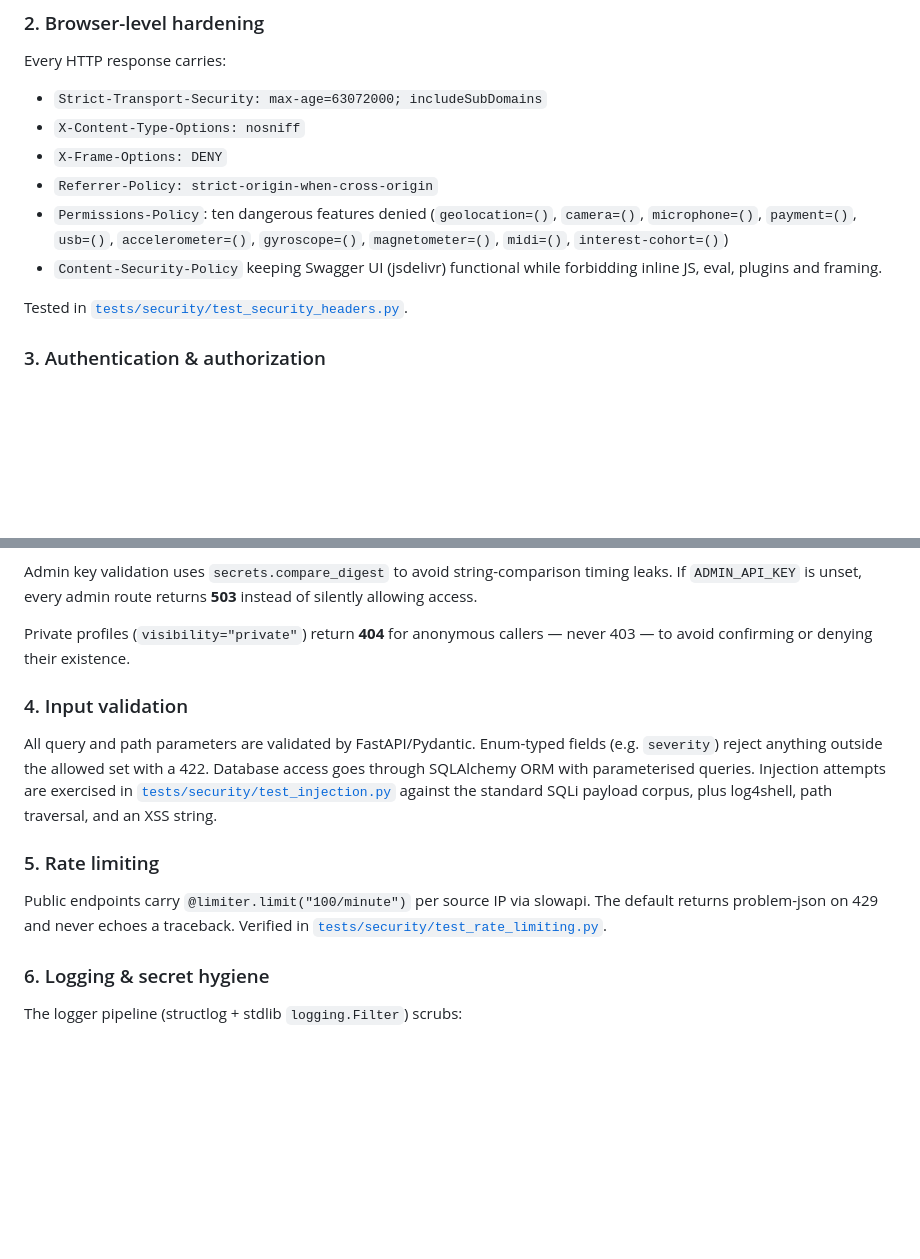
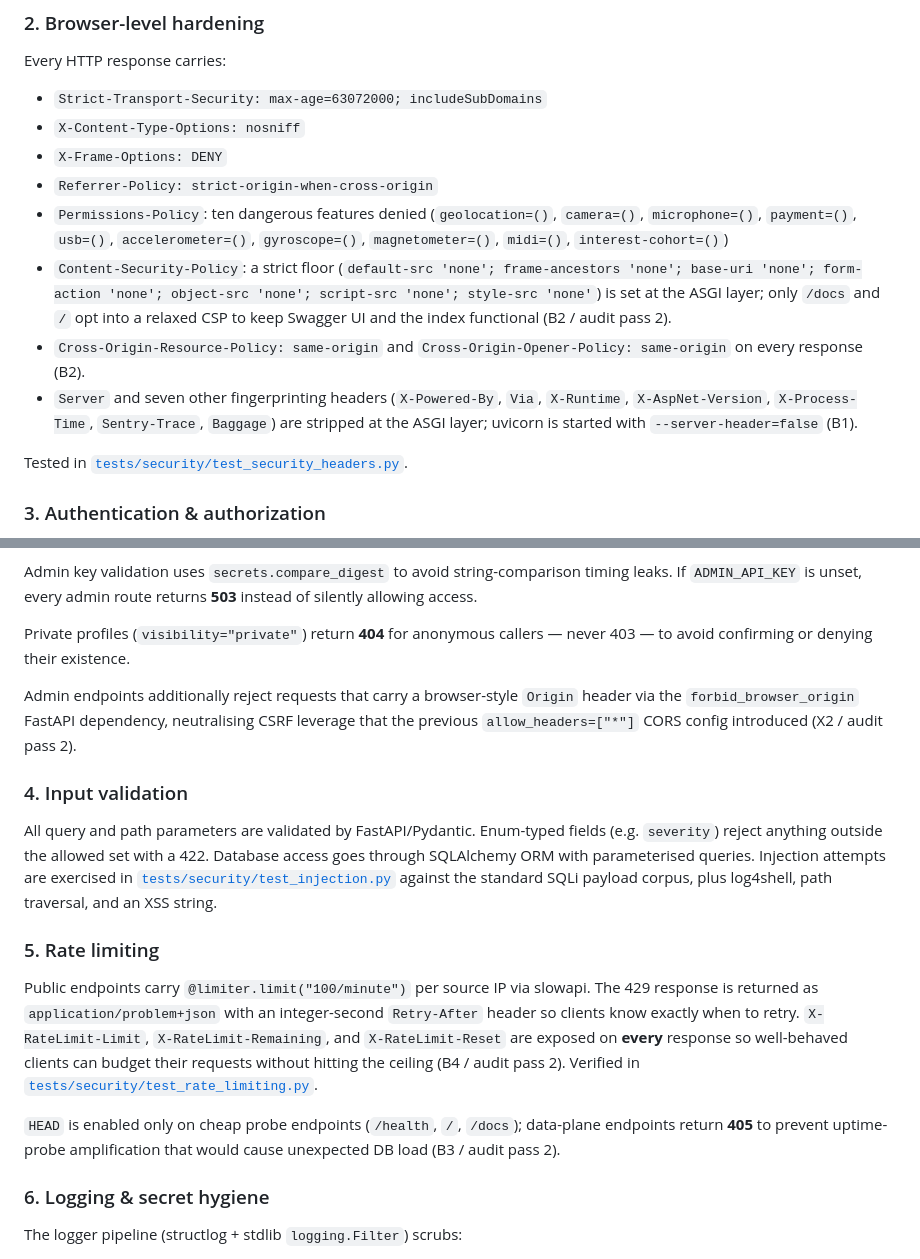
Before and after one commit to Setounkpe7/threat-intel-api, a Markdown page: docs/SECURITY.md, 2 parts joined by grey strips. Drawn GitHub-style; blank space fills up the shorter version.

Commit message:
docs(security): refresh OWASP API Top 10 mapping for audit pass 2
A1 (catch-all problem+json), B1 (header strip), B2 (strict CSP floor +
COOP/CORP), B3 (HEAD on cheap endpoints), B4 (rate-limit headers,
problem+json on 429), B5 (collector counters), X1 (Cache-Control on
errors), X2 (admin Origin reject) — each gets a line under the
relevant API1–API10 risk in docs/SECURITY.md.

Co-Authored-By: Claude Opus 4.7 <noreply@anthropic.com>

```diff
--- a/docs/SECURITY.md
+++ b/docs/SECURITY.md
@@ -41,8 +41,17 @@ Every HTTP response carries:
 - `Permissions-Policy`: ten dangerous features denied (`geolocation=()`,
   `camera=()`, `microphone=()`, `payment=()`, `usb=()`, `accelerometer=()`,
   `gyroscope=()`, `magnetometer=()`, `midi=()`, `interest-cohort=()`)
-- `Content-Security-Policy` keeping Swagger UI (jsdelivr) functional while
-  forbidding inline JS, eval, plugins and framing.
+- `Content-Security-Policy`: a strict floor (`default-src 'none';
+  frame-ancestors 'none'; base-uri 'none'; form-action 'none';
+  object-src 'none'; script-src 'none'; style-src 'none'`) is set at the
+  ASGI layer; only `/docs` and `/` opt into a relaxed CSP to keep Swagger
+  UI and the index functional (B2 / audit pass 2).
+- `Cross-Origin-Resource-Policy: same-origin` and
+  `Cross-Origin-Opener-Policy: same-origin` on every response (B2).
+- `Server` and seven other fingerprinting headers (`X-Powered-By`, `Via`,
+  `X-Runtime`, `X-AspNet-Version`, `X-Process-Time`, `Sentry-Trace`,
+  `Baggage`) are stripped at the ASGI layer; uvicorn is started with
+  `--server-header=false` (B1).
 
 Tested in [`tests/security/test_security_headers.py`](../tests/security/test_security_headers.py).
 
@@ -62,6 +71,11 @@ instead of silently allowing access.
 Private profiles (`visibility="private"`) return **404** for anonymous
 callers — never 403 — to avoid confirming or denying their existence.
 
+Admin endpoints additionally reject requests that carry a browser-style
+`Origin` header via the `forbid_browser_origin` FastAPI dependency, neutralising
+CSRF leverage that the previous `allow_headers=["*"]` CORS config
+introduced (X2 / audit pass 2).
+
 ### 4. Input validation
 
 All query and path parameters are validated by FastAPI/Pydantic. Enum-typed
@@ -75,9 +89,16 @@ and an XSS string.
 ### 5. Rate limiting
 
 Public endpoints carry `@limiter.limit("100/minute")` per source IP via
-slowapi. The default returns problem-json on 429 and never echoes a
-traceback. Verified in
+slowapi. The 429 response is returned as `application/problem+json` with an
+integer-second `Retry-After` header so clients know exactly when to retry.
+`X-RateLimit-Limit`, `X-RateLimit-Remaining`, and `X-RateLimit-Reset` are
+exposed on **every** response so well-behaved clients can budget their
+requests without hitting the ceiling (B4 / audit pass 2). Verified in
 [`tests/security/test_rate_limiting.py`](../tests/security/test_rate_limiting.py).
+
+`HEAD` is enabled only on cheap probe endpoints (`/health`, `/`, `/docs`);
+data-plane endpoints return **405** to prevent uptime-probe amplification
+that would cause unexpected DB load (B3 / audit pass 2).
 
 ### 6. Logging & secret hygiene
 
```
Also changed, not shown: other parts of docs/SECURITY.md (+4 -4 lines).
